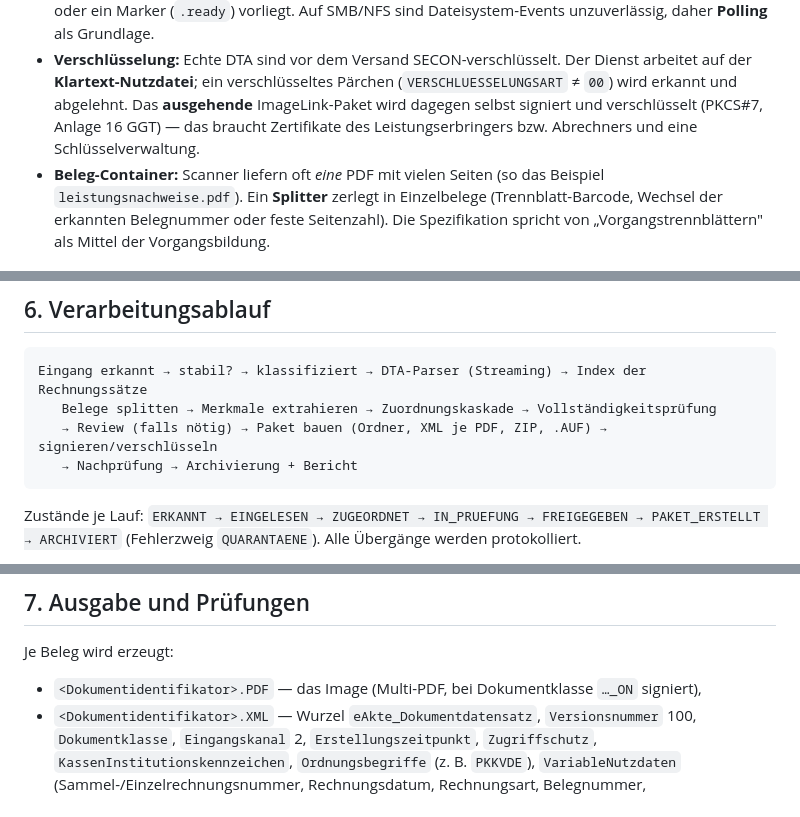
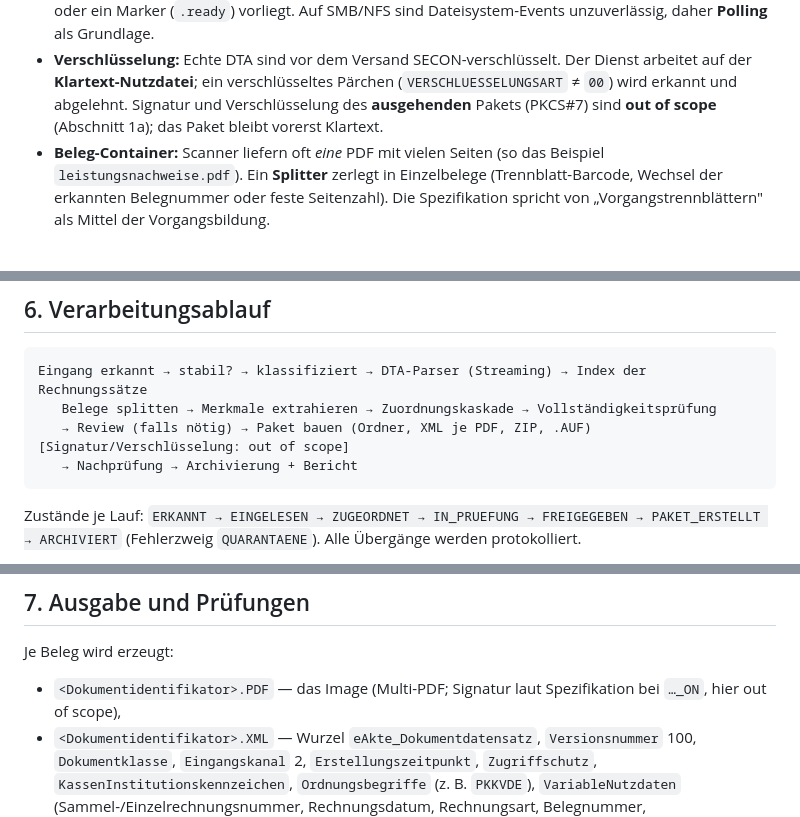
Before and after one commit to sbaebler/DTA-Validator, a Markdown page: knowledge-base/60-projekt/03-konzept-image-link-zuordnung.md, 3 parts joined by grey strips. Drawn GitHub-style.

````diff
--- a/knowledge-base/60-projekt/03-konzept-image-link-zuordnung.md
+++ b/knowledge-base/60-projekt/03-konzept-image-link-zuordnung.md
@@ -82,8 +94,7 @@ Auswertung: [`data/urbelege.yaml`](../data/urbelege.yaml). Was für den Dienst f
   Marker (`.ready`) vorliegt. Auf SMB/NFS sind Dateisystem-Events unzuverlässig, daher **Polling** als Grundlage.
 - **Verschlüsselung:** Echte DTA sind vor dem Versand SECON-verschlüsselt. Der Dienst arbeitet auf der
   **Klartext-Nutzdatei**; ein verschlüsseltes Pärchen (`VERSCHLUESSELUNGSART` ≠ `00`) wird erkannt und abgelehnt.
-  Das **ausgehende** ImageLink-Paket wird dagegen selbst signiert und verschlüsselt (PKCS#7, Anlage 16 GGT) — das braucht
-  Zertifikate des Leistungserbringers bzw. Abrechners und eine Schlüsselverwaltung.
+  Signatur und Verschlüsselung des **ausgehenden** Pakets (PKCS#7) sind **out of scope** (Abschnitt 1a); das Paket bleibt vorerst Klartext.
 - **Beleg-Container:** Scanner liefern oft *eine* PDF mit vielen Seiten (so das Beispiel `leistungsnachweise.pdf`).
   Ein **Splitter** zerlegt in Einzelbelege (Trennblatt-Barcode, Wechsel der erkannten Belegnummer oder feste Seitenzahl).
   Die Spezifikation spricht von „Vorgangstrennblättern" als Mittel der Vorgangsbildung.
@@ -126,7 +137,7 @@ zwischen Stufe 3 und 4 führen **nicht** zur automatischen Zuordnung, sondern zu
 ```
 Eingang erkannt → stabil? → klassifiziert → DTA-Parser (Streaming) → Index der Rechnungssätze
    Belege splitten → Merkmale extrahieren → Zuordnungskaskade → Vollständigkeitsprüfung
-   → Review (falls nötig) → Paket bauen (Ordner, XML je PDF, ZIP, .AUF) → signieren/verschlüsseln
+   → Review (falls nötig) → Paket bauen (Ordner, XML je PDF, ZIP, .AUF)  [Signatur/Verschlüsselung: out of scope]
    → Nachprüfung → Archivierung + Bericht
 ```
 
@@ -142,7 +153,7 @@ Zustände je Lauf: `ERKANNT → EINGELESEN → ZUGEORDNET → IN_PRUEFUNG → FR
 
 Je Beleg wird erzeugt:
 
-- `<Dokumentidentifikator>.PDF` — das Image (Multi-PDF, bei Dokumentklasse `…_ON` signiert),
+- `<Dokumentidentifikator>.PDF` — das Image (Multi-PDF; Signatur laut Spezifikation bei `…_ON`, hier out of scope),
 - `<Dokumentidentifikator>.XML` — Wurzel `eAkte_Dokumentdatensatz`, `Versionsnummer` 100, `Dokumentklasse`, `Eingangskanal` 2,
   `Erstellungszeitpunkt`, `Zugriffschutz`, `KassenInstitutionskennzeichen`, `Ordnungsbegriffe` (z. B. `PKKVDE`),
   `VariableNutzdaten` (Sammel-/Einzelrechnungsnummer, Rechnungsdatum, Rechnungsart, Belegnummer, Leistungserbringer).
````
Also changed, not shown: other parts of knowledge-base/60-projekt/03-konzept-image-link-zuordnung.md (+19 -8 lines), 1 other file.
